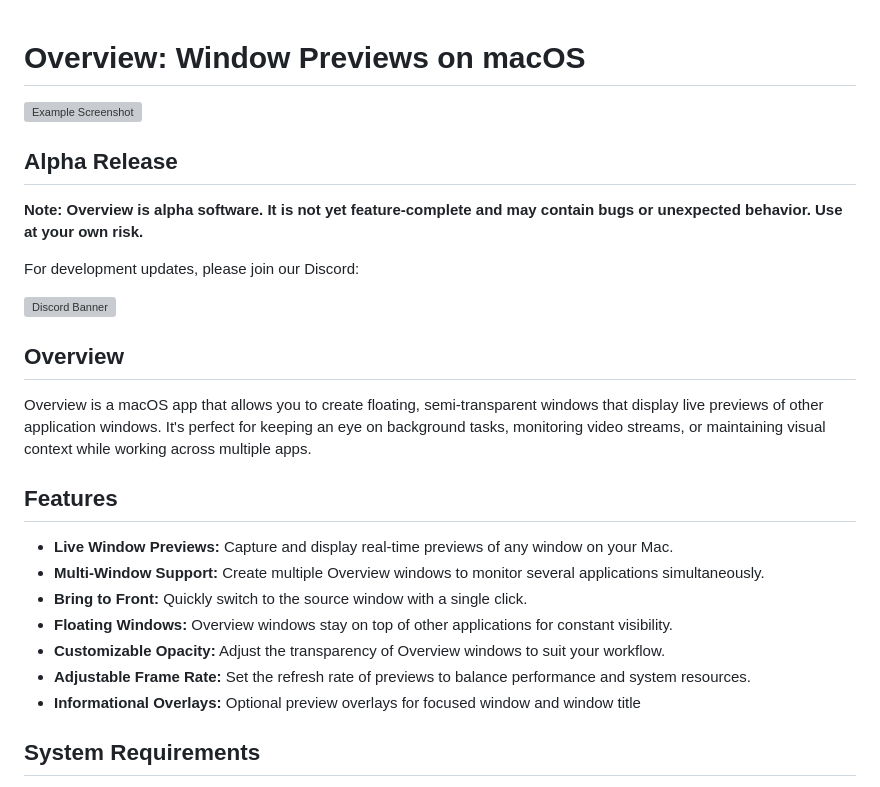
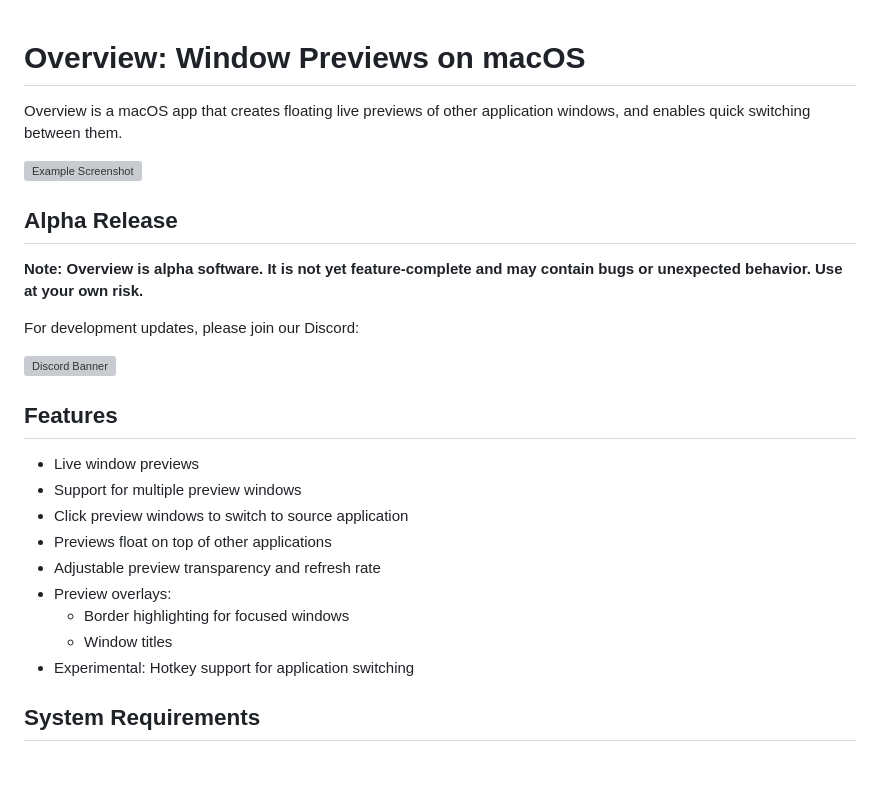
Before and after one commit to williamcpierce/Overview, a Markdown page: README.md, the part around the change printed below. Rendered like a GitHub page; grey boxes are pictures that could not be loaded.

```diff
--- a/README.md
+++ b/README.md
@@ -1,4 +1,6 @@
 # Overview: Window Previews on macOS
+
+Overview is a macOS app that creates floating live previews of other application windows, and enables quick switching between them.
 
 ![Example Screenshot](https://github.com/user-attachments/assets/625fa194-d4dd-42cc-8570-33984070c1c5)
 
@@ -10,19 +12,17 @@ For development updates, please join our Discord:
 
 [![Discord Banner](https://discord.com/api/guilds/1295309622445473865/widget.png?style=banner2)](https://discord.gg/ZFXK5txaVh)
 
-## Overview
-
-Overview is a macOS app that allows you to create floating, semi-transparent windows that display live previews of other application windows. It's perfect for keeping an eye on background tasks, monitoring video streams, or maintaining visual context while working across multiple apps.
-
 ## Features
 
-- **Live Window Previews:** Capture and display real-time previews of any window on your Mac.
-- **Multi-Window Support:** Create multiple Overview windows to monitor several applications simultaneously.
-- **Bring to Front:** Quickly switch to the source window with a single click.
-- **Floating Windows:** Overview windows stay on top of other applications for constant visibility.
-- **Customizable Opacity:** Adjust the transparency of Overview windows to suit your workflow.
-- **Adjustable Frame Rate:** Set the refresh rate of previews to balance performance and system resources.
-- **Informational Overlays:** Optional preview overlays for focused window and window title
+- Live window previews
+- Support for multiple preview windows
+- Click preview windows to switch to source application
+- Previews float on top of other applications
+- Adjustable preview transparency and refresh rate
+- Preview overlays:
+  - Border highlighting for focused windows
+  - Window titles
+- Experimental: Hotkey support for application switching
 
 ## System Requirements
 
```
Also changed, not shown: other parts of README.md (+31 -21 lines).
